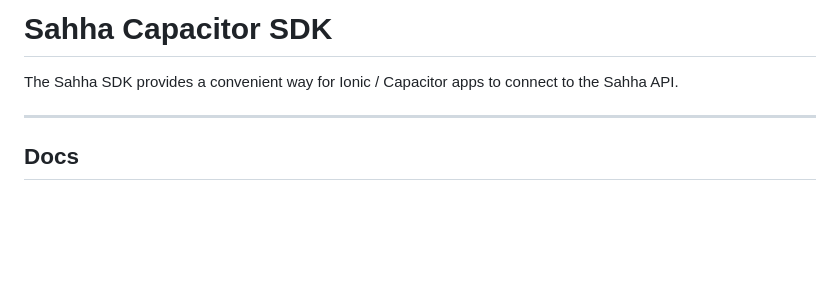
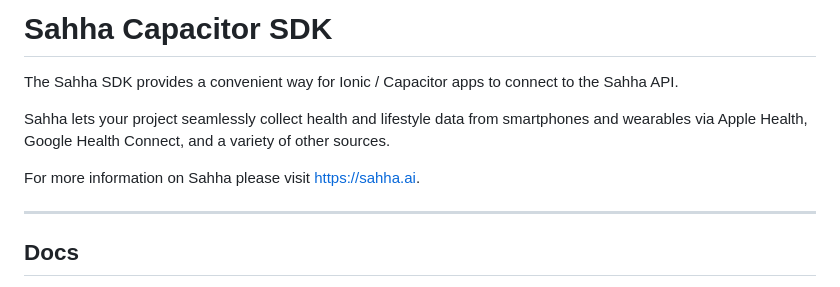
Before and after one commit to sahha-ai/sahha-capacitor, a Markdown page: README.md, the part around the change printed below. Rendered like a GitHub page; blank space fills up the shorter version.

```diff
--- a/README.md
+++ b/README.md
@@ -1,6 +1,11 @@
 # Sahha Capacitor SDK
 
 The Sahha SDK provides a convenient way for Ionic / Capacitor apps to connect to the Sahha API.
+
+Sahha lets your project seamlessly collect health and lifestyle data from smartphones and wearables
+via Apple Health, Google Health Connect, and a variety of other sources.
+
+For more information on Sahha please visit https://sahha.ai.
 
 ---
 
```
Also changed, not shown: other parts of README.md (+79 -0 lines).
